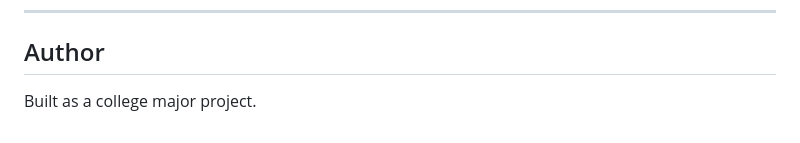
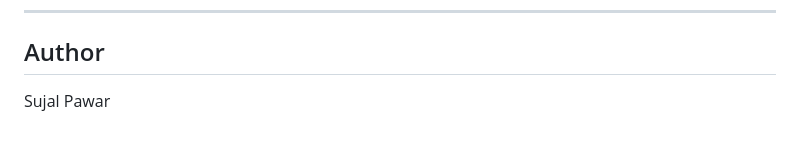
Before and after one commit to sujal-0077627/AI-Resume-Screening-System, a Markdown page: README.md, the part around the change. GitHub-like rendering.

```diff
--- a/README.md
+++ b/README.md
@@ -139,5 +139,4 @@ The system is designed to degrade gracefully:
 ---
 
 ## Author
-
-Built as a college major project.
+Sujal Pawar
```
